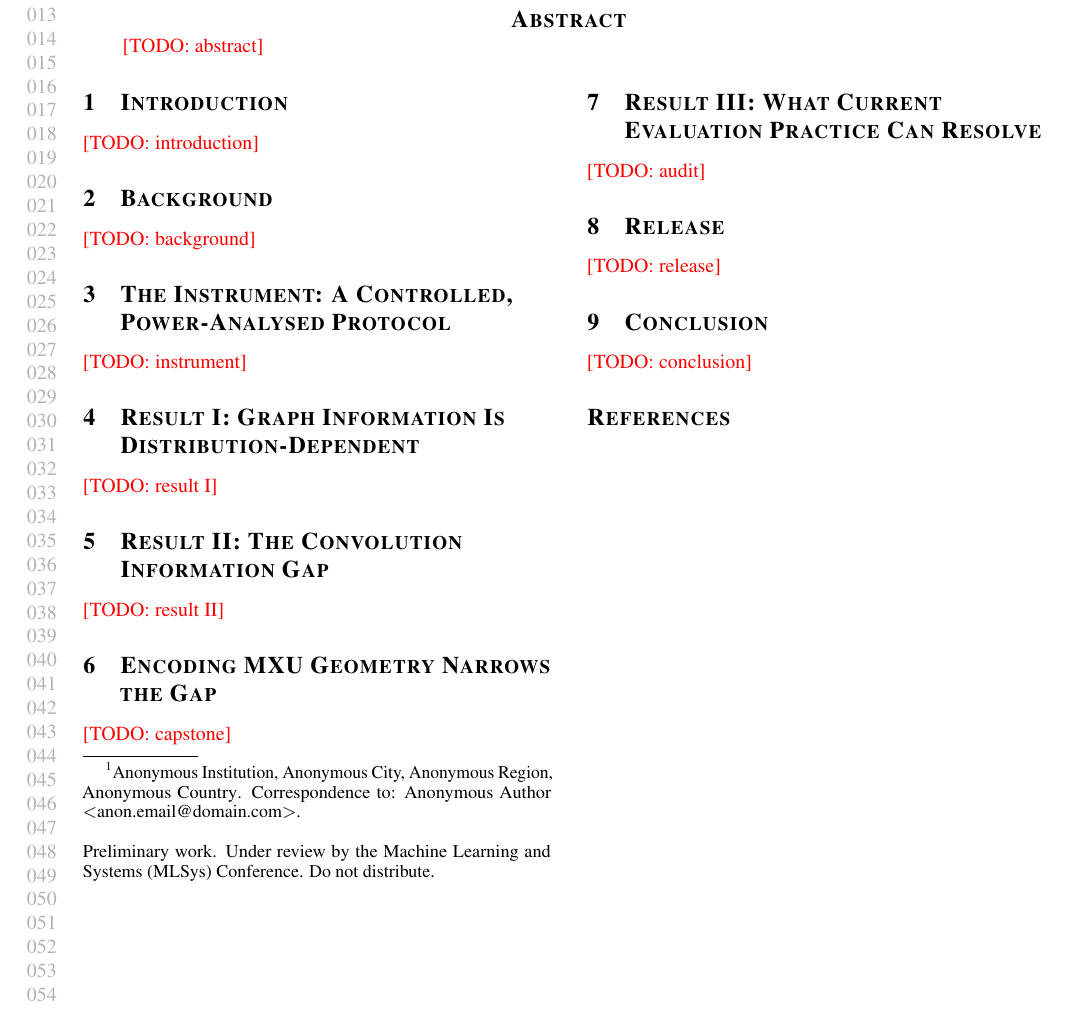
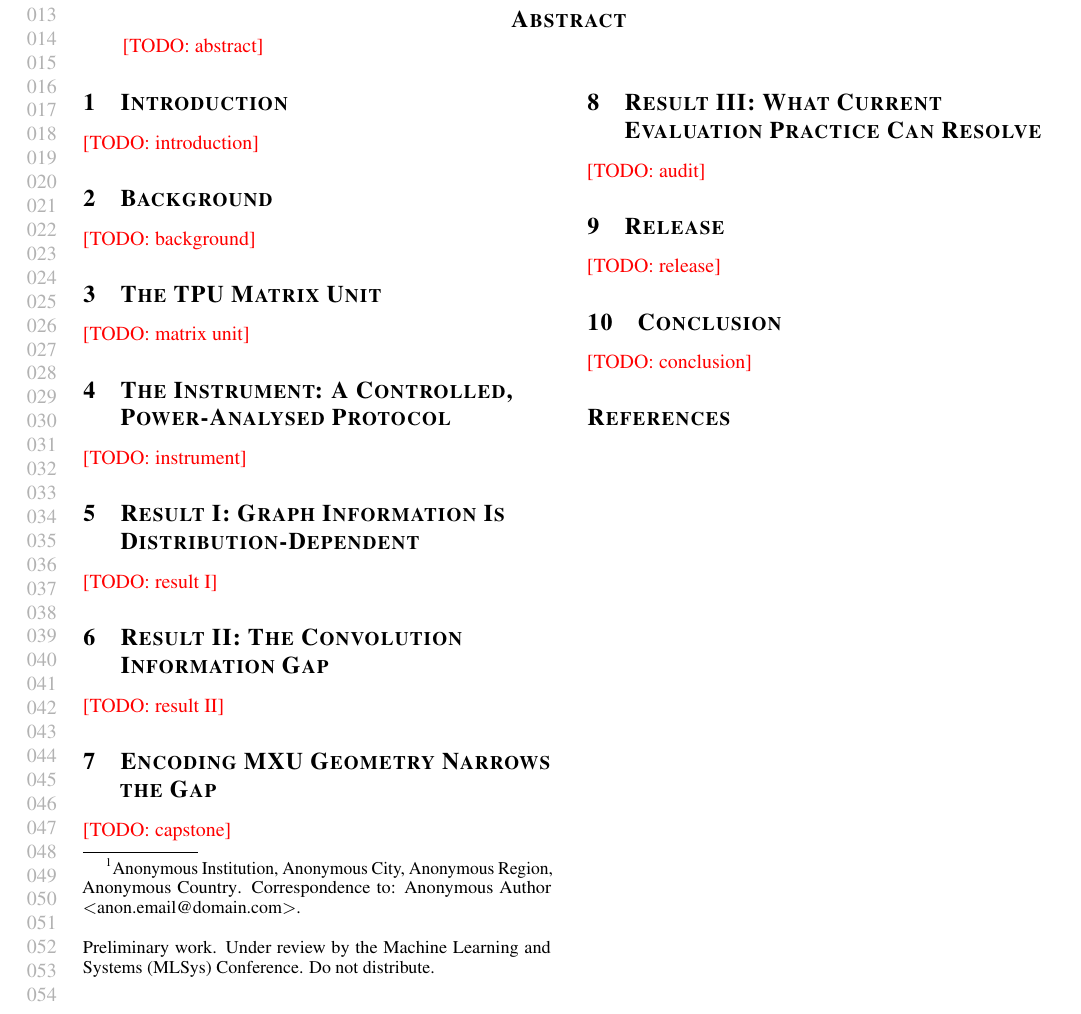
Before and after one commit to falconcloaknmardoll/static-graph-perf, a LaTeX paper (paper/main.tex, which reads paper/sections/03_hardware.tex): part of the page, cut so that both start at the same text. Compiled offline with pdfLaTeX.

Commit message:
docs(paper): split background into §2 and §3 (the TPU matrix unit)
LaTeX numbers sections automatically, so a single background section would
have shifted every later section number by one. The six planned paragraphs
are regrouped: the problem and the field in §2, the hardware story in §3.

Co-Authored-By: Claude Opus 5.5 <noreply@anthropic.com>

```diff
--- a/paper/main.tex
+++ b/paper/main.tex
@@ -48,6 +48,7 @@ An Information-Content Study of Learned TPU Layout Cost Models}
 
 \input{sections/01_introduction}
 \input{sections/02_background}
+\input{sections/03_hardware}
 \input{sections/04_instrument}
 \input{sections/05_result_distribution}
 \input{sections/06_result_conv_gap}
--- /dev/null
+++ b/paper/sections/03_hardware.tex
@@ -0,0 +1,12 @@
+\section{The TPU Matrix Unit}
+\label{sec:hardware}
+% Written in sitting 9 (Oct 7). Skeleton tab: "section 2 Background + section 3 Matrix unit".
+% This section = skeleton P3, P4, P5 (why layout matters physically).
+
+% P3 -- conv on the 128x128 MXU; the graph does not record the tiling choice
+% [[DIAG-1 | HAVE: figures/diag1_mxu_tiling.pdf]]
+
+% P4 -- contention edges; ridge ~137 FLOP/byte (C11 pending)
+
+% P5 -- 140 node features + 18 layout features incl. kernel layout
+\TODO{matrix unit}
```
